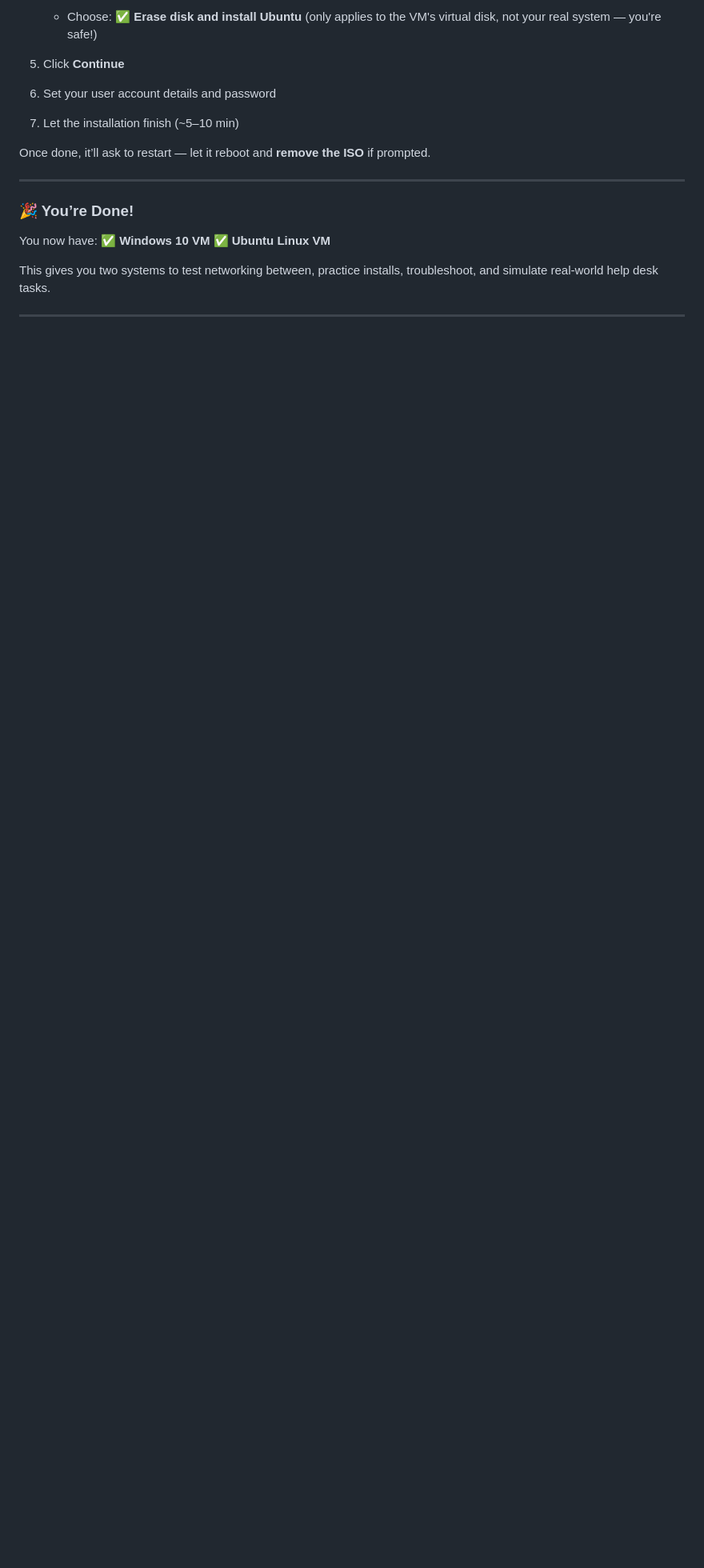
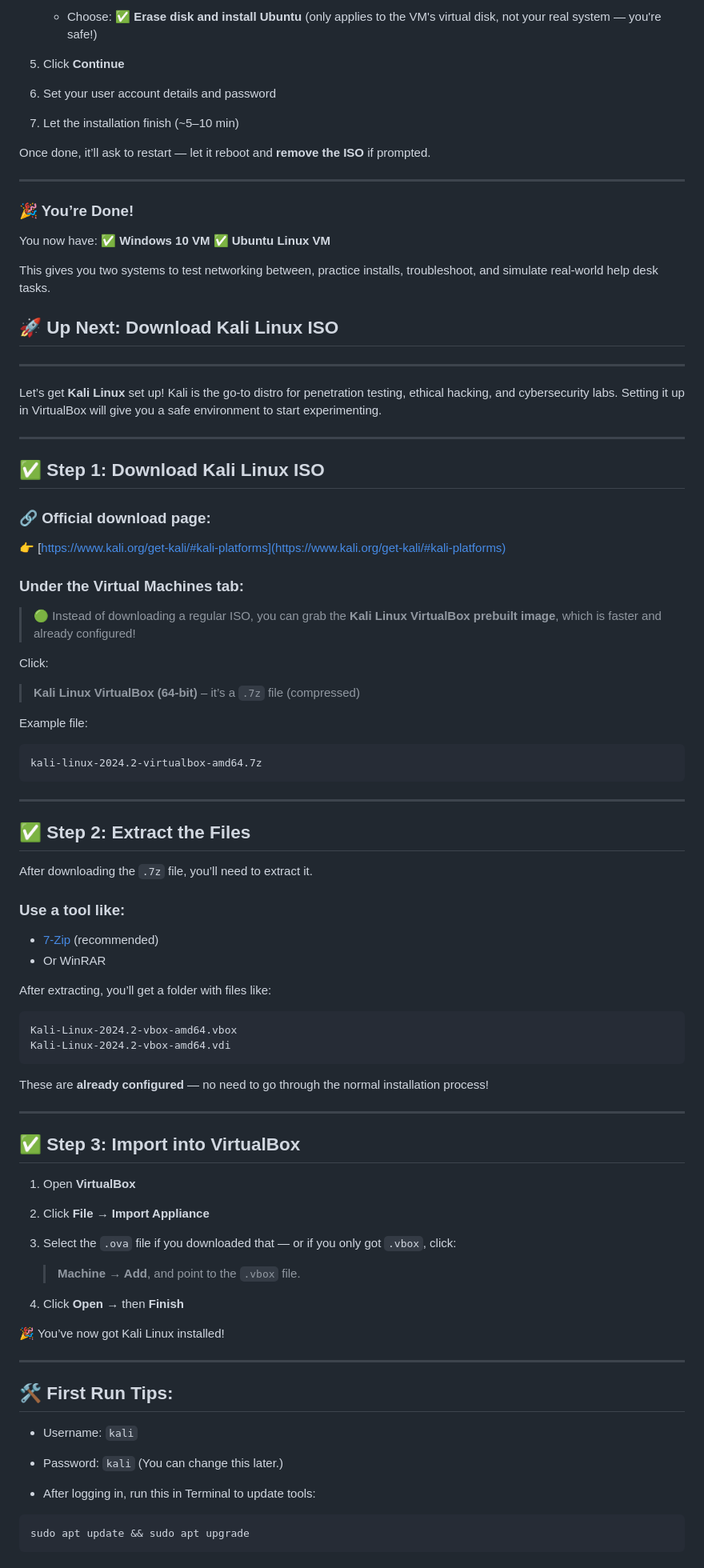
Before and after one commit to ZachCortez/CybersecurityJourney, a Markdown page: README.md, the part around the change printed below. Shown: that part at 80% size. GitHub-like rendering; blank space fills up the shorter version.

Commit message:
Download Kali Linux ISO

````diff
--- a/README.md
+++ b/README.md
@@ -407,4 +407,81 @@ You now have:
 
 This gives you two systems to test networking between, practice installs, troubleshoot, and simulate real-world help desk tasks.
 
+## 🚀 Up Next: Download Kali Linux ISO
 ---
+
+Let’s get **Kali Linux** set up! Kali is the go-to distro for penetration testing, ethical hacking, and cybersecurity labs. Setting it up in VirtualBox will give you a safe environment to start experimenting.
+
+---
+
+## ✅ Step 1: Download Kali Linux ISO
+
+### 🔗 Official download page:
+
+👉 [https://www.kali.org/get-kali/#kali-platforms](https://www.kali.org/get-kali/#kali-platforms)
+
+### Under the **Virtual Machines** tab:
+
+> 🟢 Instead of downloading a regular ISO, you can grab the **Kali Linux VirtualBox prebuilt image**, which is faster and already configured!
+
+Click:
+
+> **Kali Linux VirtualBox (64-bit)** – it’s a `.7z` file (compressed)
+
+Example file:
+
+```
+kali-linux-2024.2-virtualbox-amd64.7z
+```
+
+---
+
+## ✅ Step 2: Extract the Files
+
+After downloading the `.7z` file, you’ll need to extract it.
+
+### Use a tool like:
+
+* [7-Zip](https://www.7-zip.org/) (recommended)
+* Or WinRAR
+
+After extracting, you’ll get a folder with files like:
+
+```
+Kali-Linux-2024.2-vbox-amd64.vbox
+Kali-Linux-2024.2-vbox-amd64.vdi
+```
+
+These are **already configured** — no need to go through the normal installation process!
+
+---
+
+## ✅ Step 3: Import into VirtualBox
+
+1. Open **VirtualBox**
+
+2. Click **File → Import Appliance**
+
+3. Select the `.ova` file if you downloaded that — or if you only got `.vbox`, click:
+
+   > **Machine → Add**, and point to the `.vbox` file.
+
+4. Click **Open** → then **Finish**
+
+🎉 You’ve now got Kali Linux installed!
+
+---
+
+## 🛠 First Run Tips:
+
+* Username: `kali`
+
+* Password: `kali`
+  (You can change this later.)
+
+* After logging in, run this in Terminal to update tools:
+
+```bash
+sudo apt update && sudo apt upgrade
+```
+
````
Also changed, not shown: other parts of README.md (+21 -0 lines).
